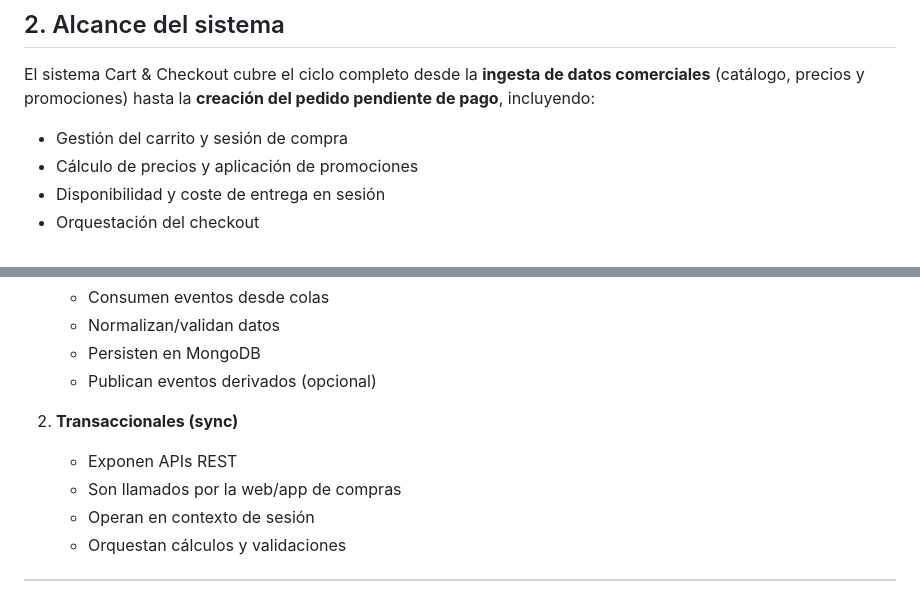
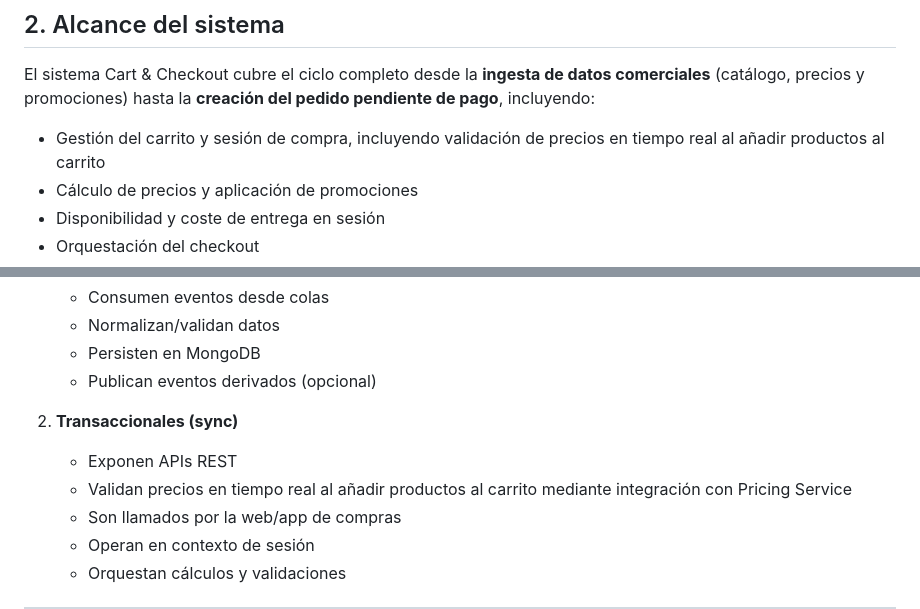
Before and after one commit to amaliaaSorribes/data-analysis-testing, a Markdown page: docs/services/00_overview_cart_checkout.md, 2 parts joined by grey strips. Rendered like a GitHub page.

```diff
--- a/docs/services/00_overview_cart_checkout.md
+++ b/docs/services/00_overview_cart_checkout.md
@@ -8,7 +8,7 @@ Este documento ofrece una **visión general** del sistema **Cart & Checkout** de
 ## 2. Alcance del sistema
 El sistema Cart & Checkout cubre el ciclo completo desde la **ingesta de datos comerciales** (catálogo, precios y promociones) hasta la **creación del pedido pendiente de pago**, incluyendo:
 
-- Gestión del carrito y sesión de compra
+- Gestión del carrito y sesión de compra, incluyendo validación de precios en tiempo real al añadir productos al carrito
 - Cálculo de precios y aplicación de promociones
 - Disponibilidad y coste de entrega en sesión
 - Orquestación del checkout
@@ -52,6 +52,7 @@ El sistema está pensado para un retailer omnicanal con:
 
 2. **Transaccionales (sync)**
    - Exponen APIs REST
+   - Validan precios en tiempo real al añadir productos al carrito mediante integración con Pricing Service
    - Son llamados por la web/app de compras
    - Operan en contexto de sesión
    - Orquestan cálculos y validaciones
```
Also changed, not shown: docs/services/02_modelo_datos_mongo.md (+37 -0 lines), docs/services/20_cart_service.md (+9 -4 lines).
